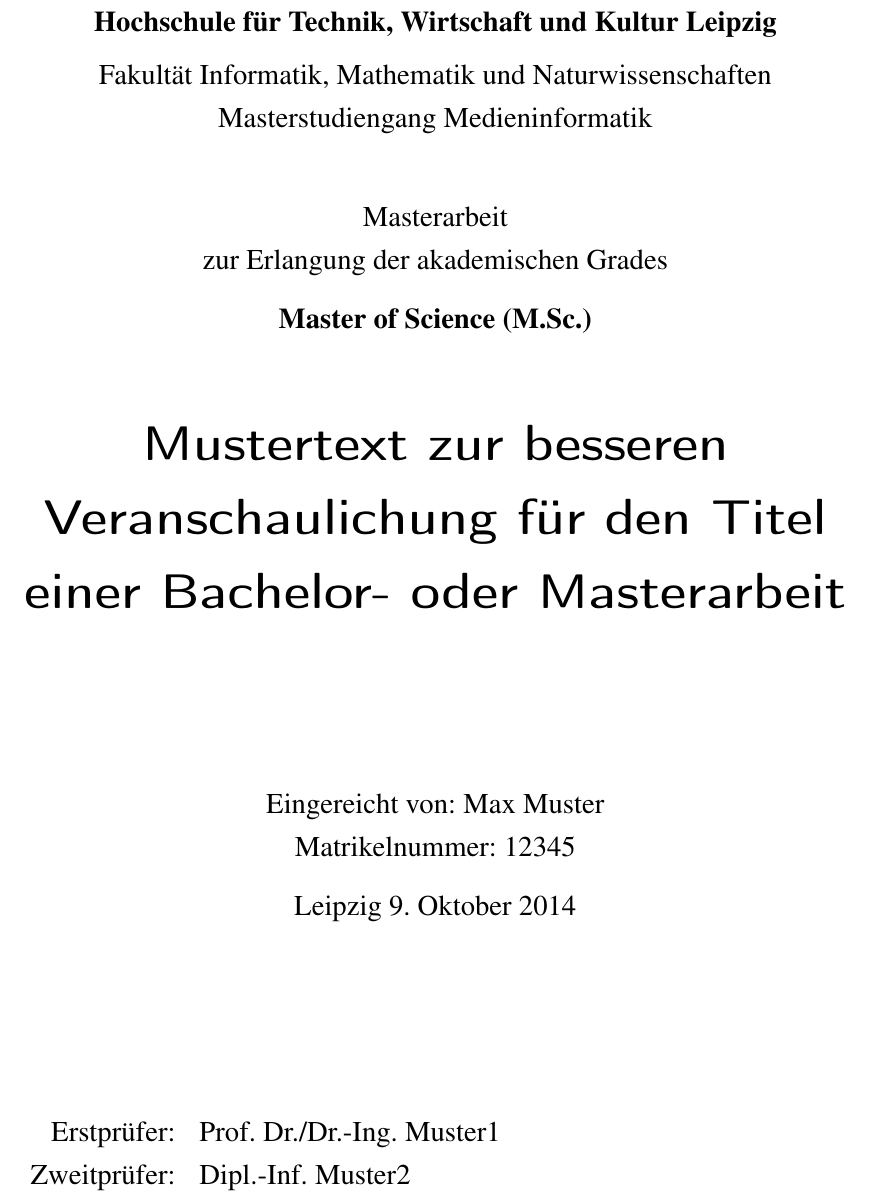
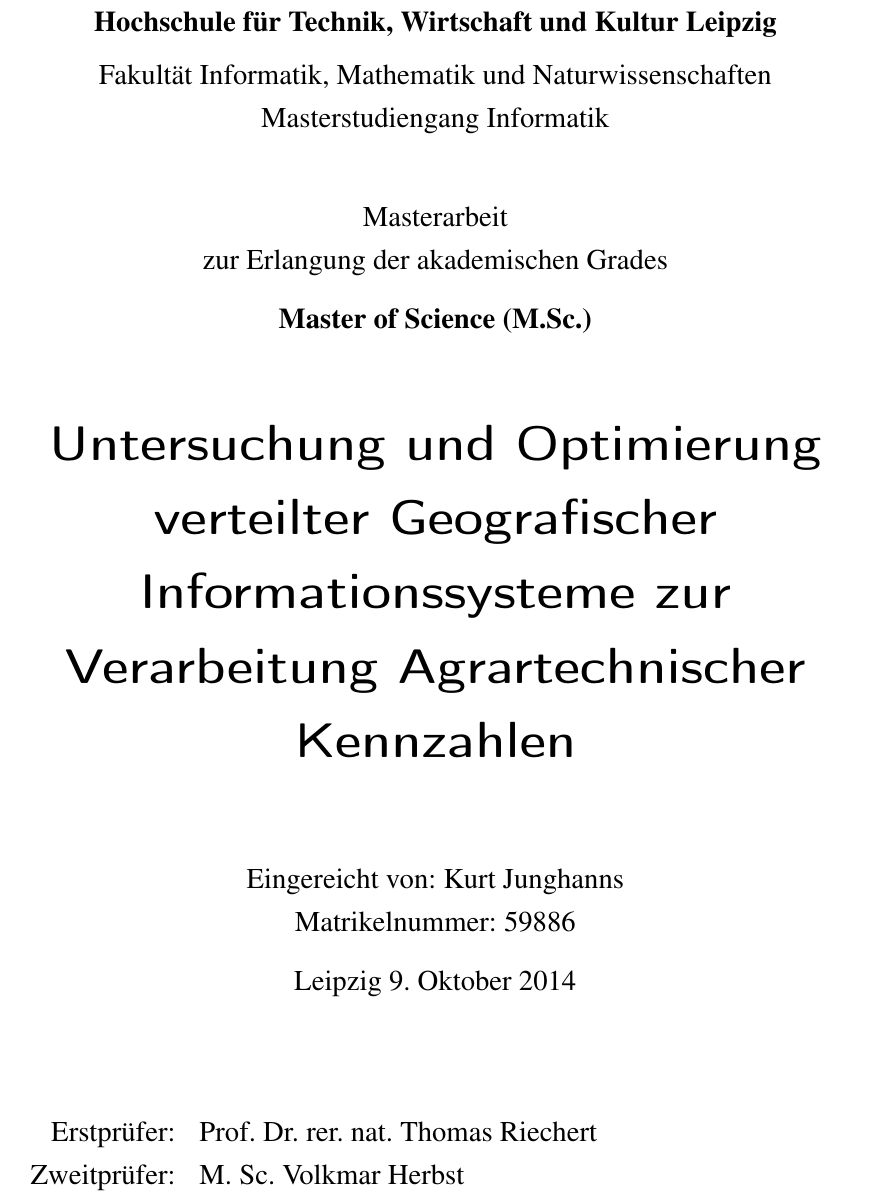
Before and after one commit to TBoonX/masterthesis, a LaTeX thesis (Thesis.tex, which reads Header/Metadaten.tex): part of page 1 of 20, cut so that both start at the same text. Compiled offline with LaTeX, dvips and Ghostscript.

Commit message:
Metadaten aktualisiert

```diff
--- a/Header/Metadaten.tex
+++ b/Header/Metadaten.tex
@@ -1,12 +1,12 @@
-\newcommand{\titel}{Mustertext zur besseren Veranschaulichung für den Titel einer Bachelor- oder Masterarbeit}
-\newcommand{\untertitel}{und hier kommt der Untertitel}
+\newcommand{\titel}{Untersuchung und Optimierung verteilter Geografischer Informationssysteme zur Verarbeitung Agrartechnischer Kennzahlen}
+%\newcommand{\untertitel}{und hier kommt der Untertitel}
 \newcommand{\abschlussart}{Master of Science (M.Sc.)}
 \newcommand{\arbeit}{Masterarbeit}
 \newcommand{\hochschule}{Hochschule für Technik, Wirtschaft und Kultur}
 \newcommand{\fachbereich}{Fakultät Informatik, Mathematik und Naturwissenschaften}
-\newcommand{\autor}{Max Muster}
-\newcommand{\studiengang}{Masterstudiengang Medieninformatik}
-\newcommand{\matrikelnr}{12345}
-\newcommand{\erstgutachter}{Prof. Dr./Dr.-Ing. Muster1}
-\newcommand{\zweitgutachter}{Dipl.-Inf. Muster2}
+\newcommand{\autor}{Kurt Junghanns}
+\newcommand{\studiengang}{Masterstudiengang Informatik}
+\newcommand{\matrikelnr}{59886}
+\newcommand{\erstgutachter}{Prof. Dr. rer. nat. Thomas Riechert}
+\newcommand{\zweitgutachter}{M. Sc. Volkmar Herbst}
 \newcommand{\ort}{Leipzig}
```
Also changed, not shown: Inhalt/Kapitel/Grundlagen.tex (+2 -0 lines), Thesis.pdf.
